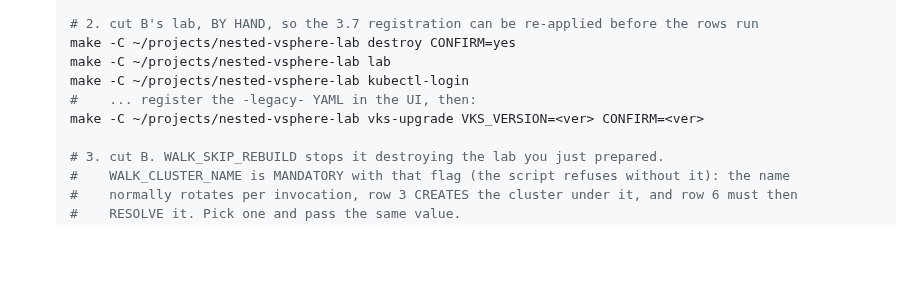
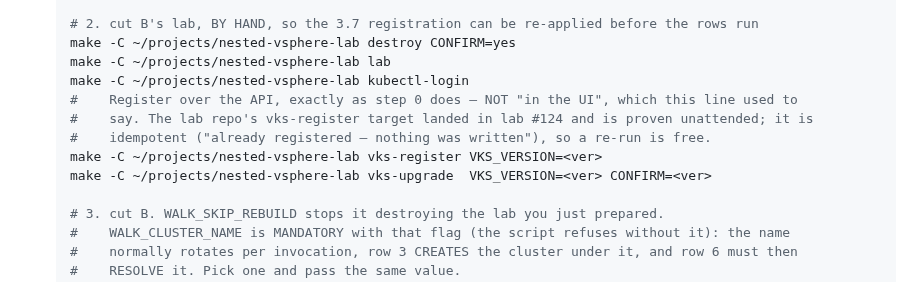
Before and after one commit to AndriyKalashnykov/vks-airgap-cicd, a Markdown page: docs/matrix-standing-rules.md, the part around the change. Drawn GitHub-style; blank space fills up the shorter version.

Commit message:
docs(matrix): §A5 step 2 registers the VKS version over the API, not "in the UI"
Step 0 already runs the lab repo's vks-register target; step 2 still said
"... register the -legacy- YAML in the UI, then:". That instruction predates
lab #124, which landed the API path and proved it unattended, and it is
idempotent ("already registered — nothing was written") so a re-run is free.
Leaving it as prose meant the mid-matrix rebuild before cut B required a
console session the rest of the procedure does not.

The prose deliberately does NOT write the bare target name: check-doc-make-targets
reads `make <target>` in this repo's docs as a target of THIS repo, and the
lab repo's targets do not exist here (RULE ZERO-B). The command line keeps the
`-C ~/projects/nested-vsphere-lab` form, which the gate accepts.

make docs-lint: DOCS_RC=0.

```diff
--- a/docs/matrix-standing-rules.md
+++ b/docs/matrix-standing-rules.md
@@ -84,8 +84,11 @@ is no NOTHING cell to walk. `2x2x2` is a category error — see B43 and B108.
    make -C ~/projects/nested-vsphere-lab destroy CONFIRM=yes
    make -C ~/projects/nested-vsphere-lab lab
    make -C ~/projects/nested-vsphere-lab kubectl-login
-   #    ... register the -legacy- YAML in the UI, then:
-   make -C ~/projects/nested-vsphere-lab vks-upgrade VKS_VERSION=<ver> CONFIRM=<ver>
+   #    Register over the API, exactly as step 0 does — NOT "in the UI", which this line used to
+   #    say. The lab repo's vks-register target landed in lab #124 and is proven unattended; it is
+   #    idempotent ("already registered — nothing was written"), so a re-run is free.
+   make -C ~/projects/nested-vsphere-lab vks-register VKS_VERSION=<ver>
+   make -C ~/projects/nested-vsphere-lab vks-upgrade  VKS_VERSION=<ver> CONFIRM=<ver>
 
    # 3. cut B. WALK_SKIP_REBUILD stops it destroying the lab you just prepared.
    #    WALK_CLUSTER_NAME is MANDATORY with that flag (the script refuses without it): the name
```
